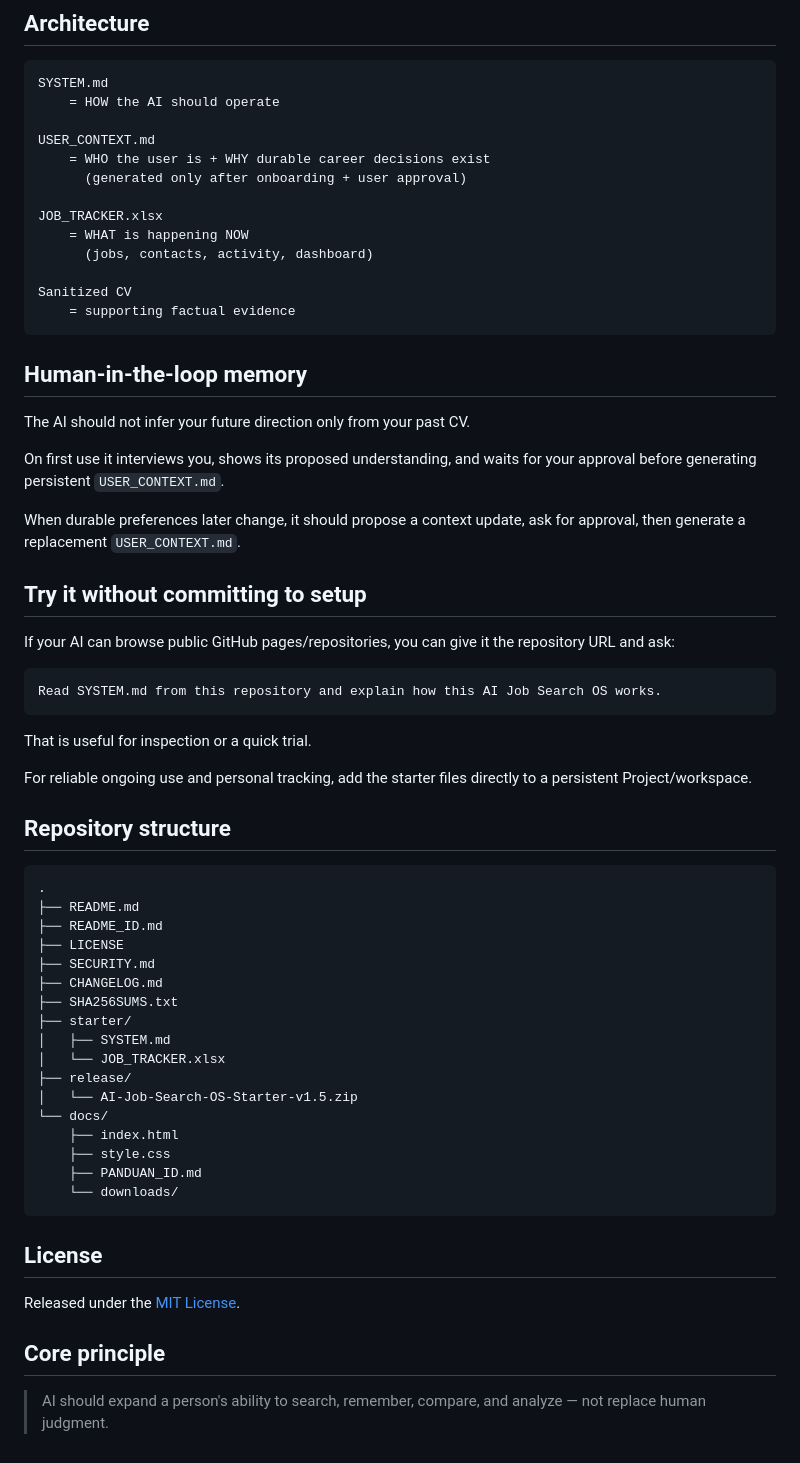
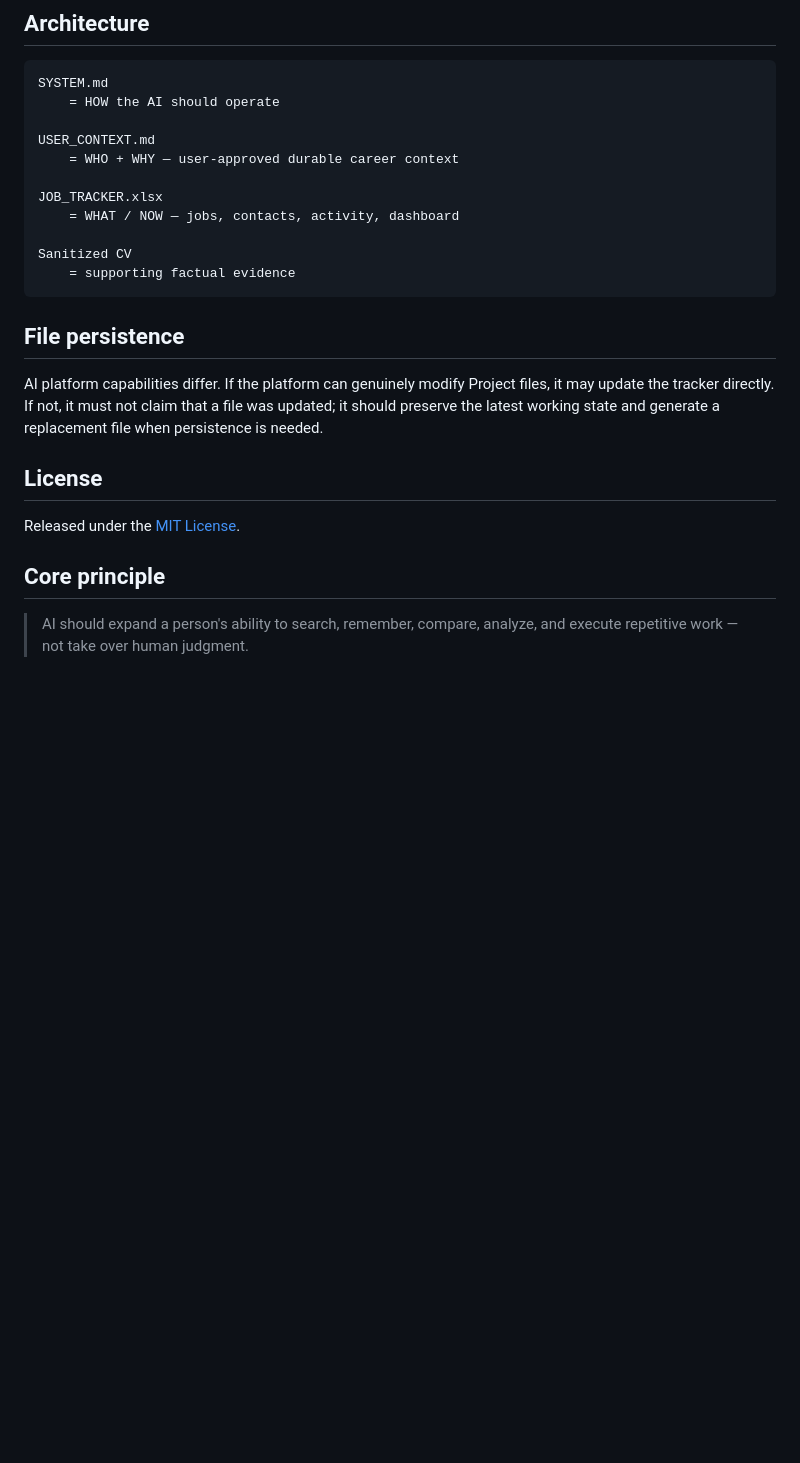
Before and after one commit to argytbh/ai-job-search-os, a Markdown page: README.md, the part around one of its changes. Drawn GitHub-style; blank space fills up the shorter version.

````diff
--- a/README.md
+++ b/README.md
@@ -162,58 +147,18 @@ SYSTEM.md
     = HOW the AI should operate
 
 USER_CONTEXT.md
-    = WHO the user is + WHY durable career decisions exist
-      (generated only after onboarding + user approval)
+    = WHO + WHY — user-approved durable career context
 
 JOB_TRACKER.xlsx
-    = WHAT is happening NOW
-      (jobs, contacts, activity, dashboard)
+    = WHAT / NOW — jobs, contacts, activity, dashboard
 
 Sanitized CV
     = supporting factual evidence
 ```
 
-## Human-in-the-loop memory
+## File persistence
 
-The AI should not infer your future direction only from your past CV.
-
-On first use it interviews you, shows its proposed understanding, and waits for your approval before generating persistent `USER_CONTEXT.md`.
-
-When durable preferences later change, it should propose a context update, ask for approval, then generate a replacement `USER_CONTEXT.md`.
-
-## Try it without committing to setup
-
-If your AI can browse public GitHub pages/repositories, you can give it the repository URL and ask:
-
-```text
-Read SYSTEM.md from this repository and explain how this AI Job Search OS works.
-```
-
-That is useful for inspection or a quick trial.
-
-For reliable ongoing use and personal tracking, add the starter files directly to a persistent Project/workspace.
-
-## Repository structure
-
-```text
-.
-├── README.md
-├── README_ID.md
-├── LICENSE
-├── SECURITY.md
-├── CHANGELOG.md
-├── SHA256SUMS.txt
-├── starter/
-│   ├── SYSTEM.md
-│   └── JOB_TRACKER.xlsx
-├── release/
-│   └── AI-Job-Search-OS-Starter-v1.5.zip
-└── docs/
-    ├── index.html
-    ├── style.css
-    ├── PANDUAN_ID.md
-    └── downloads/
-```
+AI platform capabilities differ. If the platform can genuinely modify Project files, it may update the tracker directly. If not, it must not claim that a file was updated; it should preserve the latest working state and generate a replacement file when persistence is needed.
 
 ## License
 
@@ -221,4 +166,4 @@ Released under the [MIT License](LICENSE).
 
 ## Core principle
 
-> AI should expand a person's ability to search, remember, compare, and analyze — not replace human judgment.
+> AI should expand a person's ability to search, remember, compare, analyze, and execute repetitive work — not take over human judgment.
````
Also changed, not shown: other parts of README.md (+92 -107 lines).
